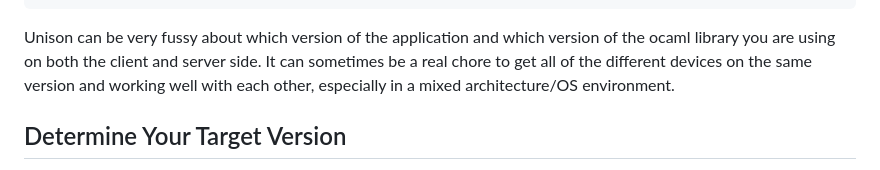
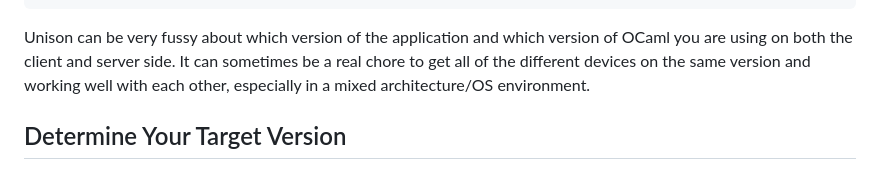
Before and after one commit to barrettcoats/barrettcoats.com, a Markdown page: src/markdown-pages/unison-versions.md, the part around one of its changes. Rendered like a GitHub page.

Commit message:
Update OCaml's casing in the article
Changed ocaml to OCaml everywhere in the document and dropped the
verbiage referring to it as a "library".

```diff
--- a/src/markdown-pages/unison-versions.md
+++ b/src/markdown-pages/unison-versions.md
@@ -7,7 +7,7 @@ tags: ["Unison", "file sync", "OCaml", "compiling Unison", "cross-platform sync"
 ---
 
 Unison can be very fussy about which version of the application and which
-version of the ocaml library you are using on both the client and server side.
+version of OCaml you are using on both the client and server side.
 It can sometimes be a real chore to get all of the different devices on the same
 version and working well with each other, especially in a mixed architecture/OS
 environment.
```
Also changed, not shown: other parts of src/markdown-pages/unison-versions.md (+4 -4 lines).
